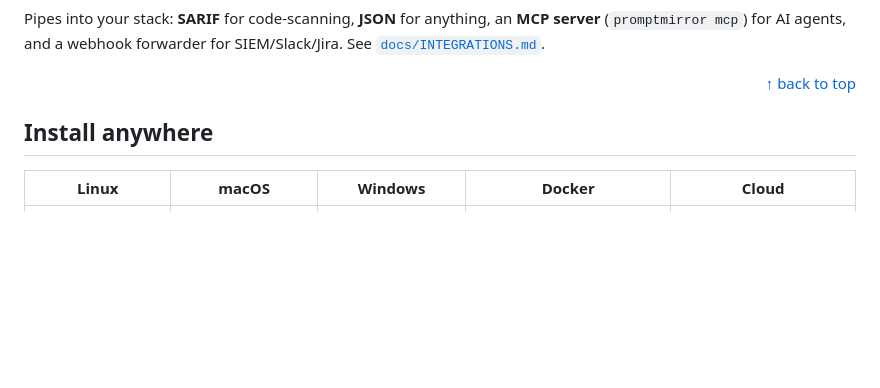
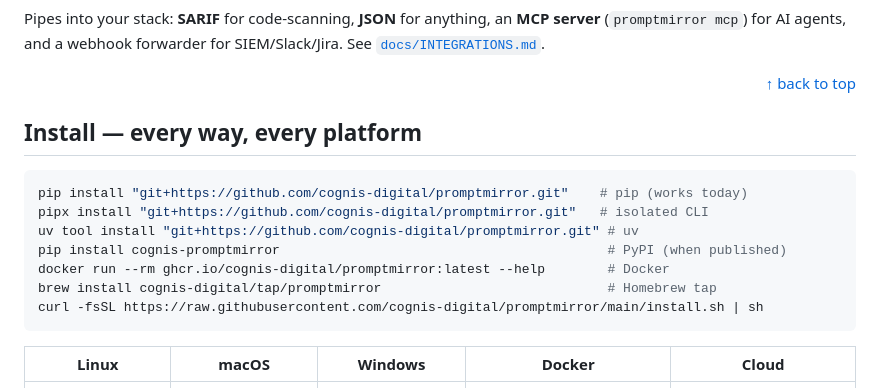
Before and after one commit to cognis-digital/promptmirror, a Markdown page: README.md, the part around the change. GitHub-like rendering; blank space fills up the shorter version.

````diff
--- a/README.md
+++ b/README.md
@@ -123,7 +123,17 @@ Pipes into your stack: **SARIF** for code-scanning, **JSON** for anything, an **
 <div align="right"><a href="#top">↑ back to top</a></div>
 
 <a name="install-anywhere"></a>
-## Install anywhere
+## Install — every way, every platform
+
+```bash
+pip install "git+https://github.com/cognis-digital/promptmirror.git"    # pip (works today)
+pipx install "git+https://github.com/cognis-digital/promptmirror.git"   # isolated CLI
+uv tool install "git+https://github.com/cognis-digital/promptmirror.git" # uv
+pip install cognis-promptmirror                                          # PyPI (when published)
+docker run --rm ghcr.io/cognis-digital/promptmirror:latest --help        # Docker
+brew install cognis-digital/tap/promptmirror                             # Homebrew tap
+curl -fsSL https://raw.githubusercontent.com/cognis-digital/promptmirror/main/install.sh | sh
+```
 
 | Linux | macOS | Windows | Docker | Cloud |
 |---|---|---|---|---|
````
